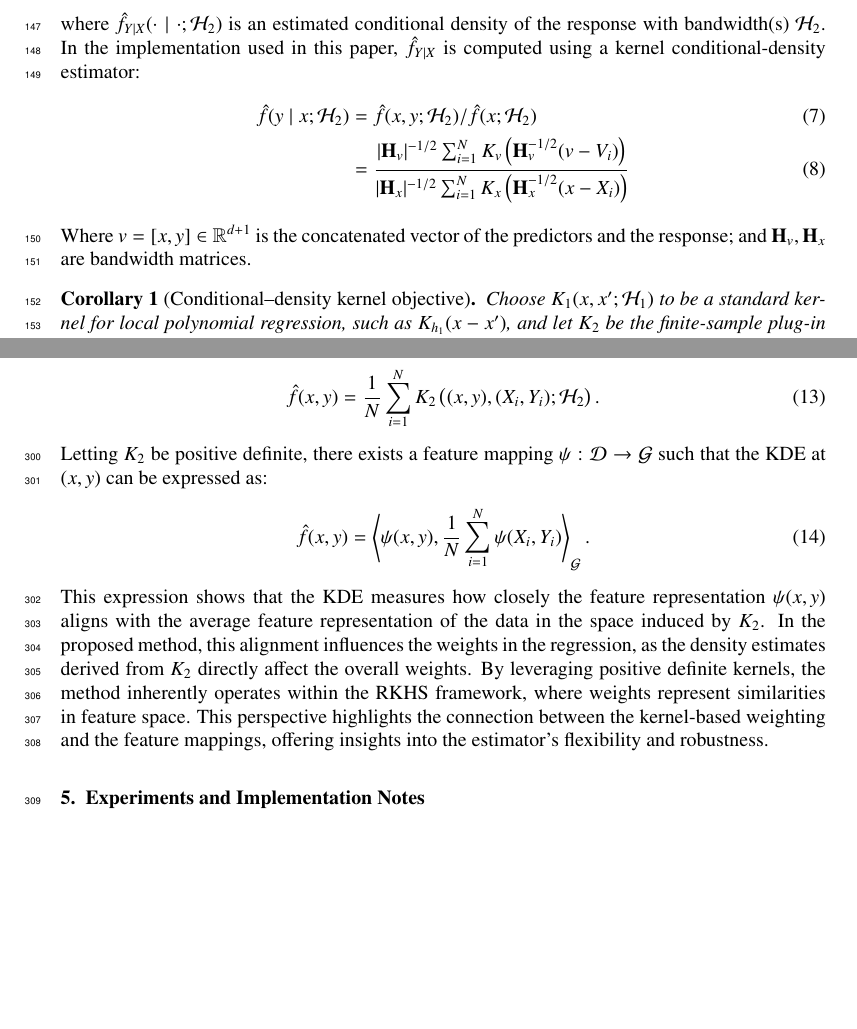
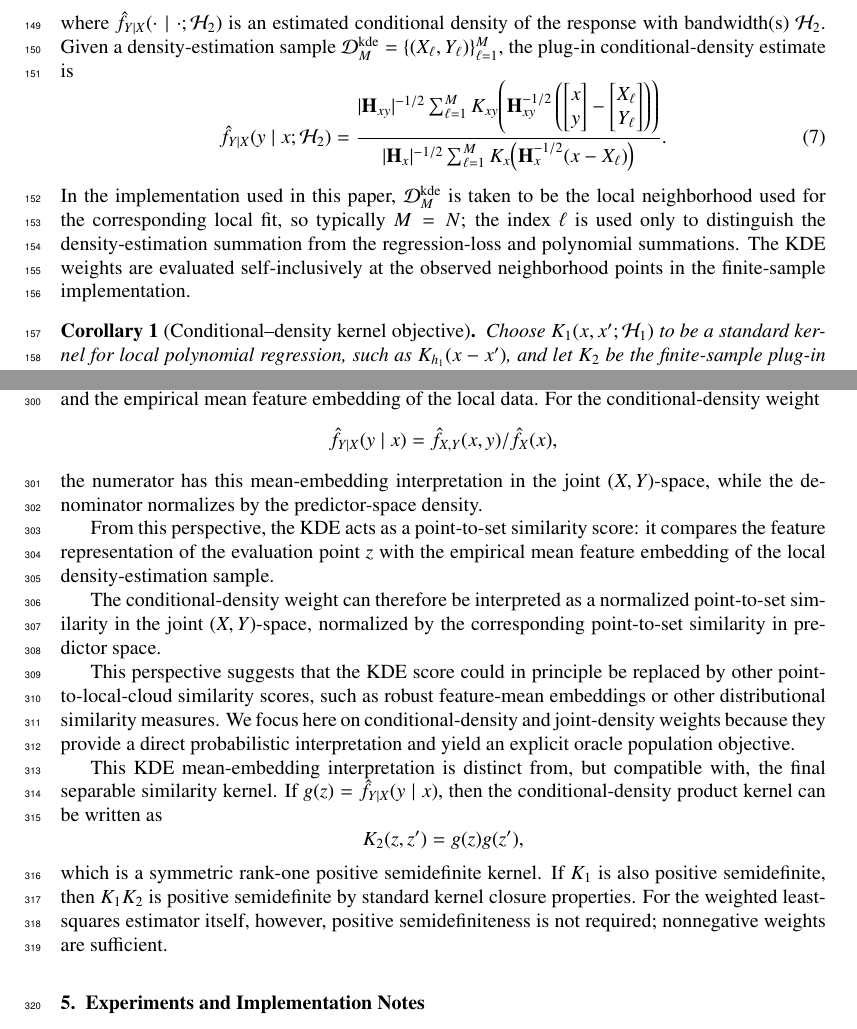
Before and after one commit to yaniv-shulman/rsklpr, a LaTeX paper (paper/rsklpr.tex): two parts of pages 6 and 12 of 23 before the commit and two parts of pages 6 and 13 of 24 after it, joined at a grey line, cut so that both start at the same text, the shorter picture padded with empty space. Compiled offline with pdfLaTeX.

Commit message:
KDE notation improvement. Improved RKHS discussion.

```diff
--- a/paper/rsklpr.tex
+++ b/paper/rsklpr.tex
@@ -168,13 +173,31 @@ K_2\!\bigl((x,y),(x',y');\mathcal{H}_2\bigr)
 \hat f_{Y\mid X}(y'\mid x'; \mathcal{H}_2),
 \]
 where $\hat f_{Y\mid X}(\cdot\mid\cdot; \mathcal{H}_2)$ is an estimated conditional density of the response with bandwidth(s) $\mathcal{H}_2$.
-In the implementation used in this paper, \(\hat f_{Y\mid X}\) is computed using a kernel conditional-density estimator:
-\begin{align}
-\hat{f}(y \mid x; \mathcal{H}_2) &= \hat{f} (x, y ; \mathcal{H}_2) / \hat{f} (x; \mathcal{H}_2) \\
-&= \frac{|\mathbf{H}_v|^{-1/2} \sum_{i=1}^N K_v \left( \mathbf{H}_v^{-1/2} (v - V_i) \right)} {|\mathbf{H}_x|^{-1/2} \sum_{i=1}^N K_x \left( \mathbf{H}_x^{-1/2} (x - X_i) \right)}
+Given a density-estimation sample \(\mathcal D_M^{\mathrm{kde}}=\{(X_\ell,Y_\ell)\}_{\ell=1}^{M}\), the plug-in conditional-density estimate is
+\begin{equation}
+\hat f_{Y\mid X}(y\mid x;\mathcal H_2)
+=
+\frac{
+|\mathbf H_{xy}|^{-1/2}
+\sum_{\ell=1}^{M}
+K_{xy}\!\left(
+\mathbf H_{xy}^{-1/2}
+\left(
+\begin{bmatrix}x\\y\end{bmatrix}
+-
+\begin{bmatrix}X_\ell\\Y_\ell\end{bmatrix}
+\right)
+\right)
+}{
+|\mathbf H_x|^{-1/2}
+\sum_{\ell=1}^{M}
+K_x\!\left(
+\mathbf H_x^{-1/2}(x-X_\ell)
+\right)
+}.
 \label{conditional_prob_est}
-\end{align}
-Where $v=[x,y] \in \mathbb{R}^{d+1}$ is the concatenated vector of the predictors and the response; and $\mathbf{H}_v, \mathbf{H}_x$ are bandwidth matrices.
+\end{equation}
+In the implementation used in this paper, \(\mathcal D_M^{\mathrm{kde}}\) is taken to be the local neighborhood used for the corresponding local fit, so typically \(M=N\); the index \(\ell\) is used only to distinguish the density-estimation summation from the regression-loss and polynomial summations. The KDE weights are evaluated self-inclusively at the observed neighborhood points in the finite-sample implementation.
 
 \begin{corollary}[Conditional–density kernel objective]
 \label{cor:cond_density_obj}
@@ -364,13 +397,20 @@ The weights $\mathcal{K}_\mathcal{D}((x,y),(X_i,Y_i))$ can be interpreted as inn
+Thus, the KDE is the inner product between the feature representation of the evaluation point and the empirical mean feature embedding of the local data. For the conditional-density weight
+\[
+\hat f_{Y\mid X}(y\mid x)=\hat f_{X,Y}(x,y)/\hat f_X(x),
+\]
+the numerator has this mean-embedding interpretation in the joint \((X,Y)\)-space, while the denominator normalizes by the predictor-space density.
 
-Furthermore, consider the role of the Kernel Density Estimator (KDE) in the proposed method. The KDE at a point $(x,y)$ using a positive definite kernel $K_2$ is given by:
-\begin{align}
-\hat{f}(x, y) = \frac{1}{N} \sum_{i=1}^N K_2 \left( (x, y), (X_i, Y_i); \mathcal{H}_2 \right).
-\end{align}
-Letting $K_2$ be positive definite, there exists a feature mapping $\psi: \mathcal{D} \to \mathcal{G}$ such that the KDE at $(x,y)$ can be expressed as:
-\begin{align}
-\hat{f}(x, y) = \left\langle \psi(x, y), \frac{1}{N} \sum_{i=1}^N \psi(X_i, Y_i) \right\rangle_{\mathcal{G}}.
-\end{align}
-This expression shows that the KDE measures how closely the feature representation $\psi(x, y)$ aligns with the average feature representation of the data in the space induced by $K_2$. In the proposed method, this alignment influences the weights in the regression, as the density estimates derived from $K_2$ directly affect the overall weights. By leveraging positive definite kernels, the method inherently operates within the RKHS framework, where weights represent similarities in feature space. This perspective highlights the connection between the kernel-based weighting and the feature mappings, offering insights into the estimator's flexibility and robustness.
+From this perspective, the KDE acts as a point-to-set similarity score: it compares the feature representation of the evaluation point \(z\) with the empirical mean feature embedding of the local density-estimation sample.
+
+The conditional-density weight can therefore be interpreted as a normalized point-to-set similarity in the joint \((X,Y)\)-space, normalized by the corresponding point-to-set similarity in predictor space.
+
+This perspective suggests that the KDE score could in principle be replaced by other point-to-local-cloud similarity scores, such as robust feature-mean embeddings or other distributional similarity measures. We focus here on conditional-density and joint-density weights because they provide a direct probabilistic interpretation and yield an explicit oracle population objective.
+
+This KDE mean-embedding interpretation is distinct from, but compatible with, the final separable similarity kernel. If \(g(z)=\hat f_{Y\mid X}(y\mid x)\), then the conditional-density product kernel can be written as
+\[
+K_2(z,z')=g(z)g(z'),
+\]
+which is a symmetric rank-one positive semidefinite kernel. If \(K_1\) is also positive semidefinite, then \(K_1K_2\) is positive semidefinite by standard kernel closure properties. For the weighted least-squares estimator itself, however, positive semidefiniteness is not required; nonnegative weights are sufficient.
 
 \section{Experiments and Implementation Notes}
 \label{S:Experiments and Implementation Notes}
```
Also changed, not shown: paper/rsklpr.tex (27 more changed lines).
